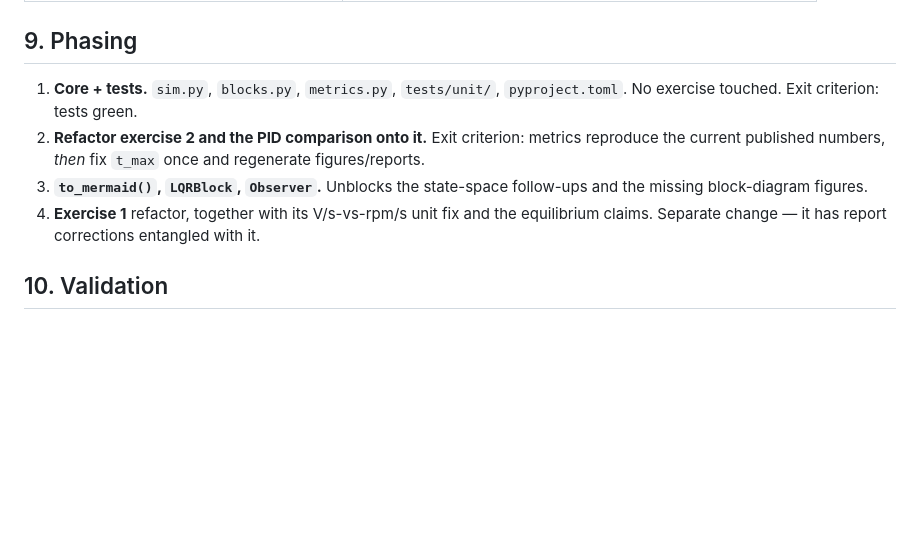
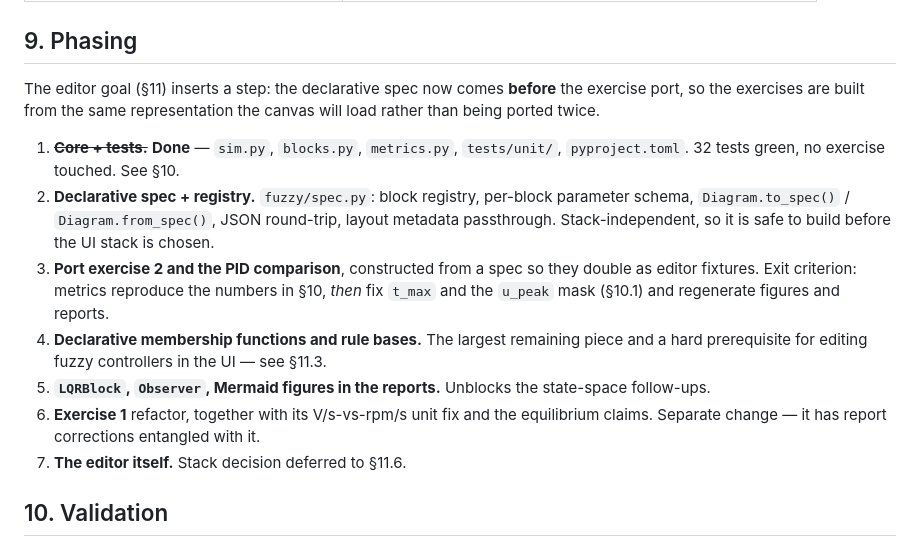
Before and after one commit to pauloakira/fuzzy-logic, a Markdown page: docs/design-block-diagram-simulation.md, the part around one of its changes. Drawn GitHub-style; blank space fills up the shorter version.

```diff
--- a/docs/design-block-diagram-simulation.md
+++ b/docs/design-block-diagram-simulation.md
@@ -201,14 +215,25 @@ per new public function. Minimum set:
 
 ## 9. Phasing
 
-1. **Core + tests.** `sim.py`, `blocks.py`, `metrics.py`, `tests/unit/`, `pyproject.toml`.
-   No exercise touched. Exit criterion: tests green.
-2. **Refactor exercise 2 and the PID comparison onto it.** Exit criterion: metrics reproduce
-   the current published numbers, *then* fix `t_max` once and regenerate figures/reports.
-3. **`to_mermaid()`, `LQRBlock`, `Observer`.** Unblocks the state-space follow-ups and the
-   missing block-diagram figures.
-4. **Exercise 1** refactor, together with its V/s-vs-rpm/s unit fix and the equilibrium
+The editor goal (§11) inserts a step: the declarative spec now comes **before** the exercise
+port, so the exercises are built from the same representation the canvas will load rather
+than being ported twice.
+
+1. ~~**Core + tests.**~~ **Done** — `sim.py`, `blocks.py`, `metrics.py`, `tests/unit/`,
+   `pyproject.toml`. 32 tests green, no exercise touched. See §10.
+2. **Declarative spec + registry.** `fuzzy/spec.py`: block registry, per-block parameter
+   schema, `Diagram.to_spec()` / `Diagram.from_spec()`, JSON round-trip, layout metadata
+   passthrough. Stack-independent, so it is safe to build before the UI stack is chosen.
+3. **Port exercise 2 and the PID comparison**, constructed from a spec so they double as
+   editor fixtures. Exit criterion: metrics reproduce the numbers in §10, *then* fix `t_max`
+   and the `u_peak` mask (§10.1) and regenerate figures and reports.
+4. **Declarative membership functions and rule bases.** The largest remaining piece and a
+   hard prerequisite for editing fuzzy controllers in the UI — see §11.3.
+5. **`LQRBlock`, `Observer`, Mermaid figures in the reports.** Unblocks the state-space
+   follow-ups.
+6. **Exercise 1** refactor, together with its V/s-vs-rpm/s unit fix and the equilibrium
    claims. Separate change — it has report corrections entangled with it.
+7. **The editor itself.** Stack decision deferred to §11.6.
 
 ## 10. Validation
 
```
Also changed, not shown: other parts of docs/design-block-diagram-simulation.md (+104 -15 lines).
